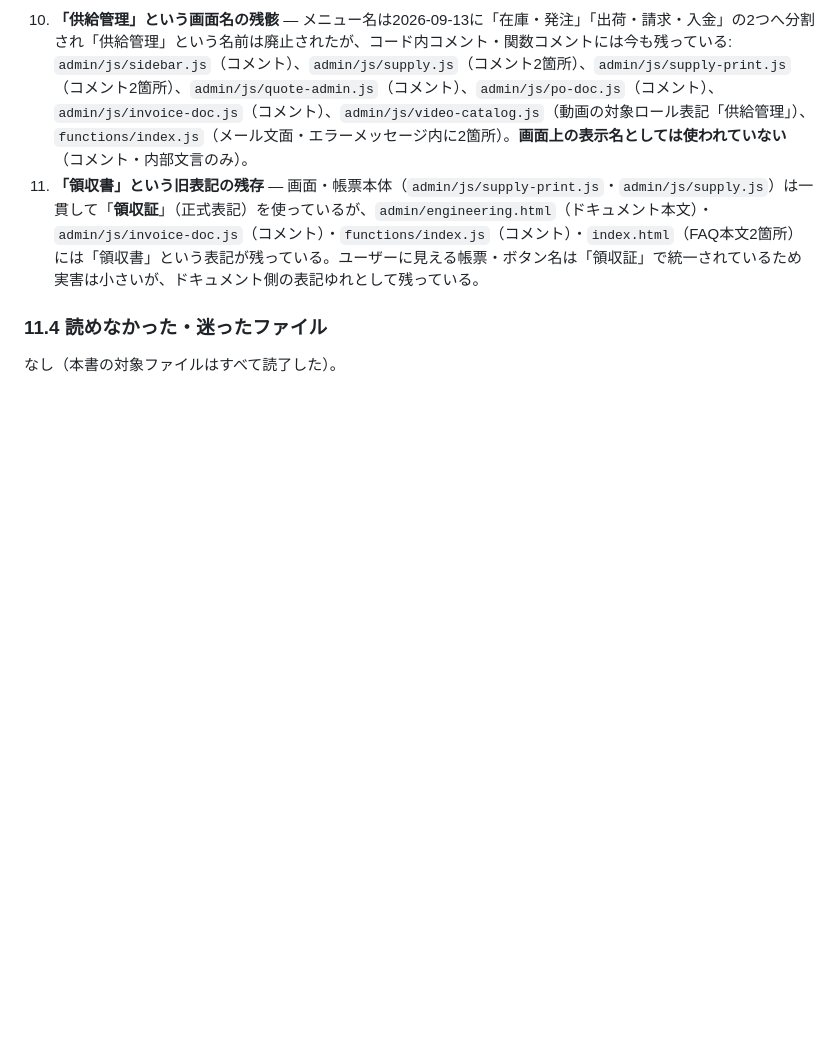
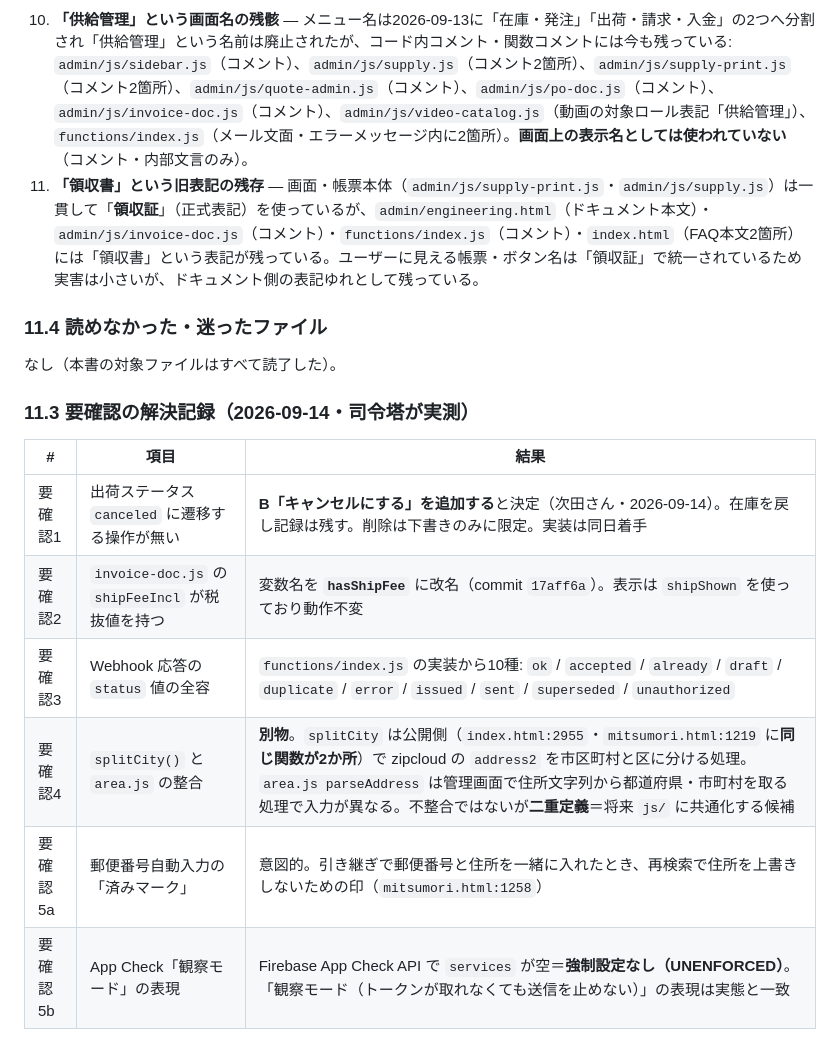
Before and after one commit to npo-tadakayo/kjk-tadakayo, a Markdown page: docs/機能一覧_20260914.md, the part around the change. Rendered like a GitHub page; blank space fills up the shorter version.

Commit message:
docs(機能一覧): §11 要確認1〜5 の解決記録を追記（実測・決定）

```diff
--- a/docs/機能一覧_20260914.md
+++ b/docs/機能一覧_20260914.md
@@ -484,3 +484,14 @@
 ### 11.4 読めなかった・迷ったファイル
 
 なし（本書の対象ファイルはすべて読了した）。
+
+### 11.3 要確認の解決記録（2026-09-14・司令塔が実測）
+
+| # | 項目 | 結果 |
+|---|---|---|
+| 要確認1 | 出荷ステータス `canceled` に遷移する操作が無い | **B「キャンセルにする」を追加する**と決定（次田さん・2026-09-14）。在庫を戻し記録は残す。削除は下書きのみに限定。実装は同日着手 |
+| 要確認2 | `invoice-doc.js` の `shipFeeIncl` が税抜値を持つ | 変数名を **`hasShipFee`** に改名（commit `17aff6a`）。表示は `shipShown` を使っており動作不変 |
+| 要確認3 | Webhook 応答の `status` 値の全容 | `functions/index.js` の実装から10種: `ok` / `accepted` / `already` / `draft` / `duplicate` / `error` / `issued` / `sent` / `superseded` / `unauthorized` |
+| 要確認4 | `splitCity()` と `area.js` の整合 | **別物**。`splitCity` は公開側（`index.html:2955`・`mitsumori.html:1219` に**同じ関数が2か所**）で zipcloud の `address2` を市区町村と区に分ける処理。`area.js parseAddress` は管理画面で住所文字列から都道府県・市町村を取る処理で入力が異なる。不整合ではないが**二重定義**＝将来 `js/` に共通化する候補 |
+| 要確認5a | 郵便番号自動入力の「済みマーク」 | 意図的。引き継ぎで郵便番号と住所を一緒に入れたとき、再検索で住所を上書きしないための印（`mitsumori.html:1258`） |
+| 要確認5b | App Check「観察モード」の表現 | Firebase App Check API で `services` が空＝**強制設定なし（UNENFORCED）**。「観察モード（トークンが取れなくても送信を止めない）」の表現は実態と一致 |
```
